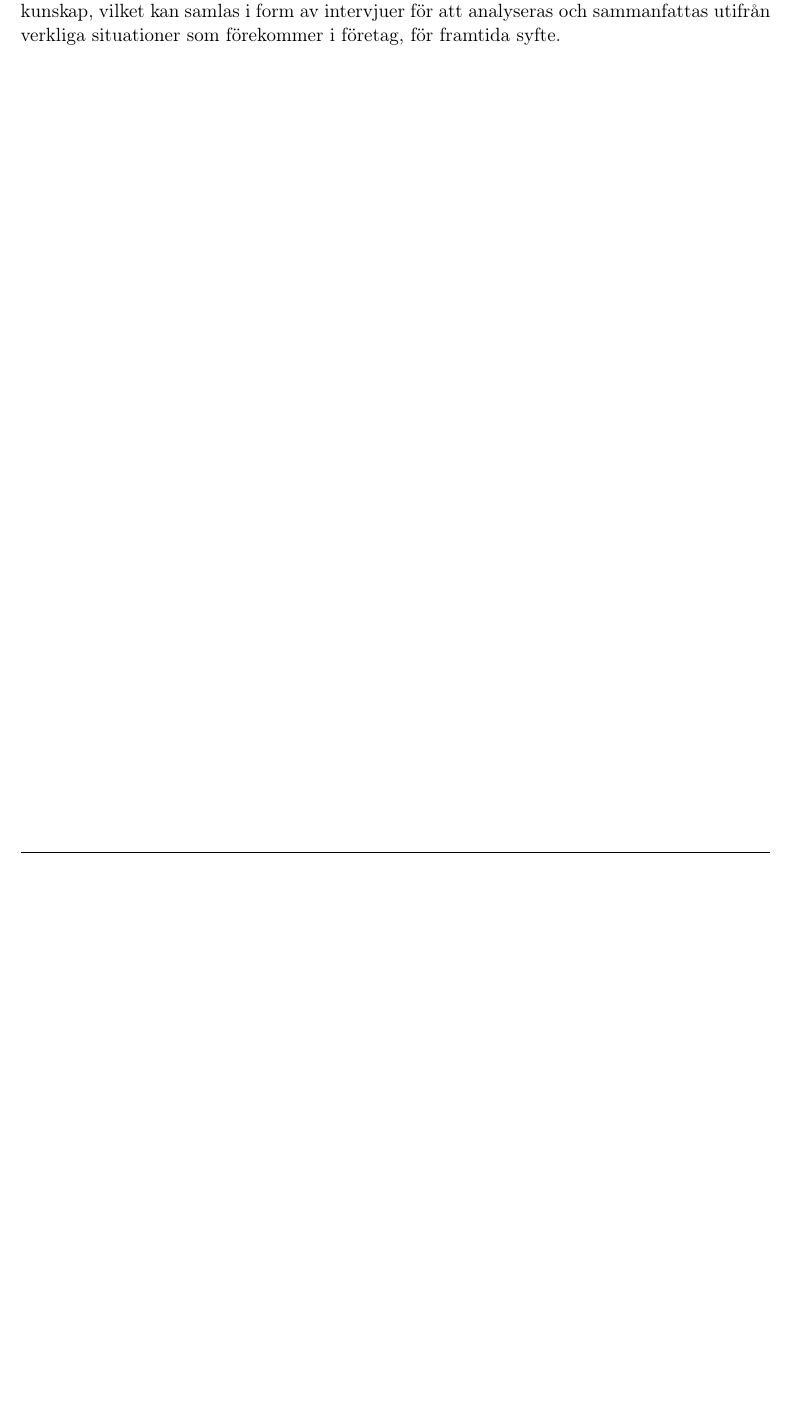
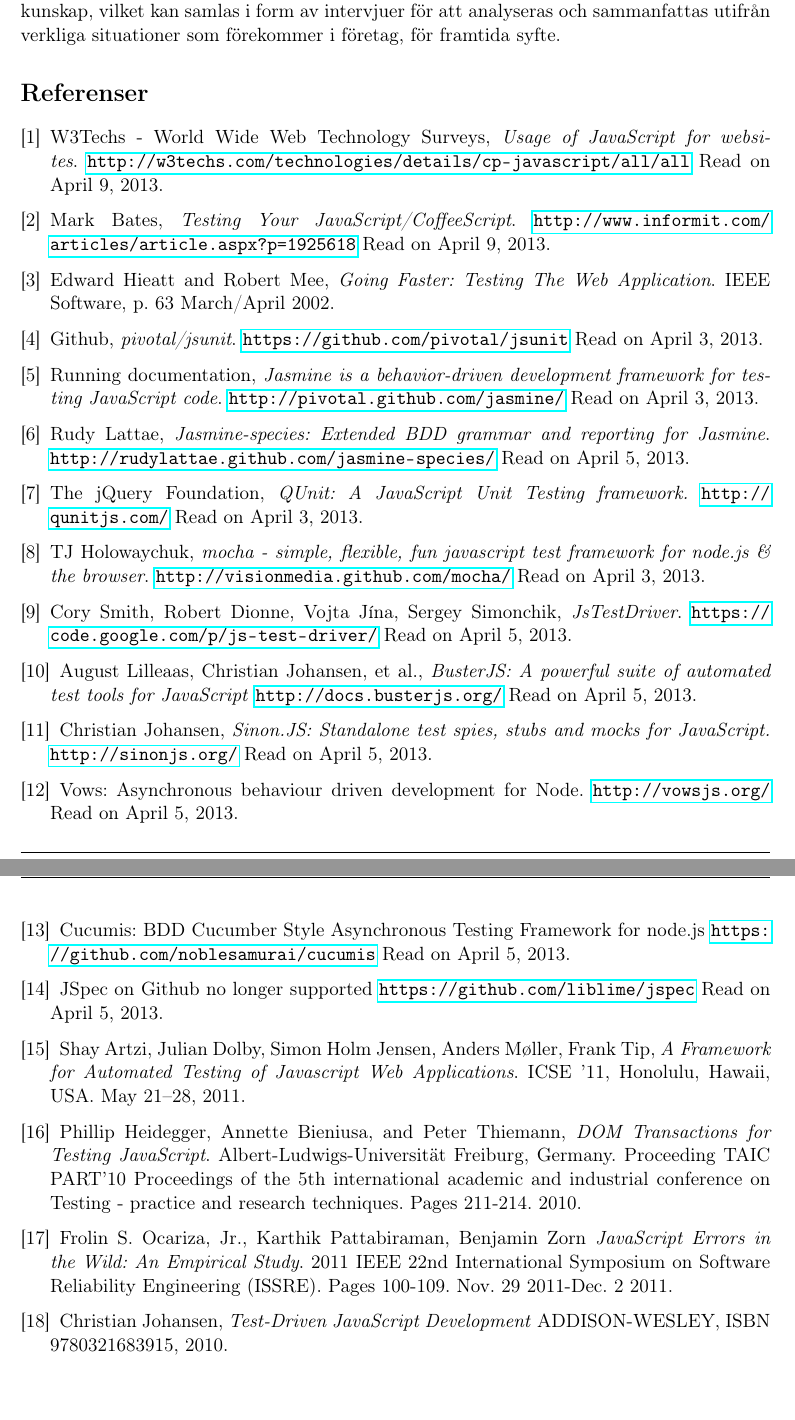
Before and after one commit to eduardocastaneda/exjobb, a LaTeX document (latex/rapport.tex): part of page 15 of 15 before the commit and two parts of pages 15 and 16 of 16 after it, the two joined at a grey line, cut so that both start at the same text, the shorter picture padded with empty space. Compiled offline with pdfLaTeX.

Commit message:
gjort en javla massa skit

```diff
--- a/latex/rapport.tex
+++ b/latex/rapport.tex
@@ -326,6 +325,117 @@
 \subsection{Valtech AB}
 Examensarbetet kommer att utföras på Valtech AB i Stockholm. Valtech Sverige fokuserar främst på utveckling av användarvänliga hemsidor, webbapplikationer och intranät. Hos Valtech finns erfarna gränssnittsutvecklare som har stött på problem under utvecklingsprocessen i form av ett beslutstagande av tillvägagångssätt för en responsiv webbsida. Det finns ett behov hos utvecklare på Valtech att ha en grund för vilka faktorer som är viktigast vid beslutstagande för metod, en metod som ger den bästa lösningen för en effektiv utveckling av en responsiv webbplats. Gränsnittssutvecklarna besitter på mycket erfarenhet och kunskap, vilket kan samlas i form av intervjuer för att analyseras och sammanfattas utifrån verkliga situationer som förekommer i företag, för framtida syfte.
 
+\begin{thebibliography}{9}
 
+\bibitem{BusinessJavascript}
+  W3Techs - World Wide Web Technology Surveys,
+  \emph{Usage of JavaScript for websites}.
+  \url{http://w3techs.com/technologies/details/cp-javascript/all/all}
+  Read on April 9, 2013.
+
+\bibitem{TestingStatistics}
+  Mark Bates,
+  \emph{Testing Your JavaScript/CoffeeScript}.
+  \url{http://www.informit.com/articles/article.aspx?p=1925618}
+  Read on April 9, 2013.
+
+\bibitem{GoingFaster}
+  Edward Hieatt and Robert Mee,
+  \emph{Going Faster: Testing The Web Application}.
+  IEEE Software, p.~63
+  March/April 2002.
+
+\bibitem{JsUnitGithub}
+  Github,
+  \emph{pivotal/jsunit}.
+  \url{https://github.com/pivotal/jsunit}
+  Read on April 3, 2013.
+
+\bibitem{JasmineSite}
+  Running documentation,
+  \emph{Jasmine is a behavior-driven development framework for testing JavaScript code}.
+  \url{http://pivotal.github.com/jasmine/}
+  Read on April 3, 2013.
+
+\bibitem{JasmineSpecies}
+  Rudy Lattae,
+  \emph{Jasmine-species: Extended BDD grammar and reporting for Jasmine}.
+  \url{http://rudylattae.github.com/jasmine-species/}
+  Read on April 5, 2013.
+
+\bibitem{QUnitSite}
+  The jQuery Foundation,
+  \emph{QUnit: A JavaScript Unit Testing framework.}
+  \url{http://qunitjs.com/}
+  Read on April 3, 2013.
+
+\bibitem{MochaSite}
+  TJ Holowaychuk,
+  \emph{mocha - simple, flexible, fun javascript test framework for node.js \& the browser}.
+  \url{http://visionmedia.github.com/mocha/}
+  Read on April 3, 2013.
+
+\bibitem{JsTestDriver}
+  Cory Smith, Robert Dionne, Vojta Jína, Sergey Simonchik,
+  \emph{JsTestDriver}.
+  \url{https://code.google.com/p/js-test-driver/}
+  Read on April 5, 2013.
+
+\bibitem{BusterJS}
+  August Lilleaas, Christian Johansen, et al.,
+  \emph{BusterJS: A powerful suite of automated test tools for JavaScript}
+  \url{http://docs.busterjs.org/}
+  Read on April 5, 2013.
+
+\bibitem{SinonJS}
+  Christian Johansen,
+  \emph{Sinon.JS: Standalone test spies, stubs and mocks for JavaScript.}
+  \url{http://sinonjs.org/}
+  Read on April 5, 2013.
+
+\bibitem{Vows}
+  Vows: Asynchronous behaviour driven development for Node.
+  \url{http://vowsjs.org/}
+  Read on April 5, 2013.
+
+\bibitem{Cucumis}
+  Cucumis: BDD Cucumber Style Asynchronous Testing Framework for node.js
+  \url{https://github.com/noblesamurai/cucumis}
+  Read on April 5, 2013.
+
+\bibitem{JSpec}
+  JSpec on Github no longer supported
+  \url{https://github.com/liblime/jspec}
+  Read on April 5, 2013.
+
+\bibitem{AutomatedTesting}
+  Shay Artzi, Julian Dolby, Simon Holm Jensen, Anders Møller, Frank Tip,
+  \emph{A Framework for Automated Testing of Javascript Web Applications}.
+  ICSE ’11, Honolulu, Hawaii, USA.
+  May 21–28, 2011.
+
+\bibitem{DOMJavascript}
+  Phillip Heidegger, Annette Bieniusa, and Peter Thiemann,
+  \emph{DOM Transactions for Testing JavaScript}.
+  Albert-Ludwigs-Universität Freiburg, Germany.
+  Proceeding TAIC PART'10 Proceedings of the 5th international academic and industrial conference on Testing - practice and research techniques.
+  Pages 211-214.
+  2010.
+
+\bibitem{Wild}
+  Frolin S. Ocariza, Jr., Karthik Pattabiraman, Benjamin Zorn
+  \emph{JavaScript Errors in the Wild: An Empirical Study}.
+  2011 IEEE 22nd International Symposium on Software Reliability Engineering (ISSRE).
+  Pages 100-109.
+  Nov. 29 2011-Dec. 2 2011.
+
+\bibitem{Tddjs}
+  Christian Johansen,
+  \emph{Test-Driven JavaScript Development}
+  ADDISON-WESLEY,
+  ISBN 9780321683915,
+  2010.
+
+\end{thebibliography}
 
 \end{document}                 % The input file ends with this command.
```
Also changed, not shown: latex/references.bib (added, +90 -0 lines), latex/rapport.pdf, litteraturstudie/artiklar/How people use the web on mobile device.pdf (added), litteraturstudie/artiklar/Mobile Web Browsing, Usability Study.pdf (added), litteraturstudie/artiklar/Mobile Web on the Desktop, Simpler Web Browsing.pdf (added), litteraturstudie/artiklar/Physical Usability and the Mobile Web.pdf (added), litteraturstudie/artiklar/Understanding Mobile Web and Mobile Search Use in.pdf (added), litteraturstudie/artiklar/mobile web, web manipulation for smal displays usin multi-lever hierarchy page segmentation.pdf (added), latex/rapport.tex (1 more changed lines), 10 other files.
